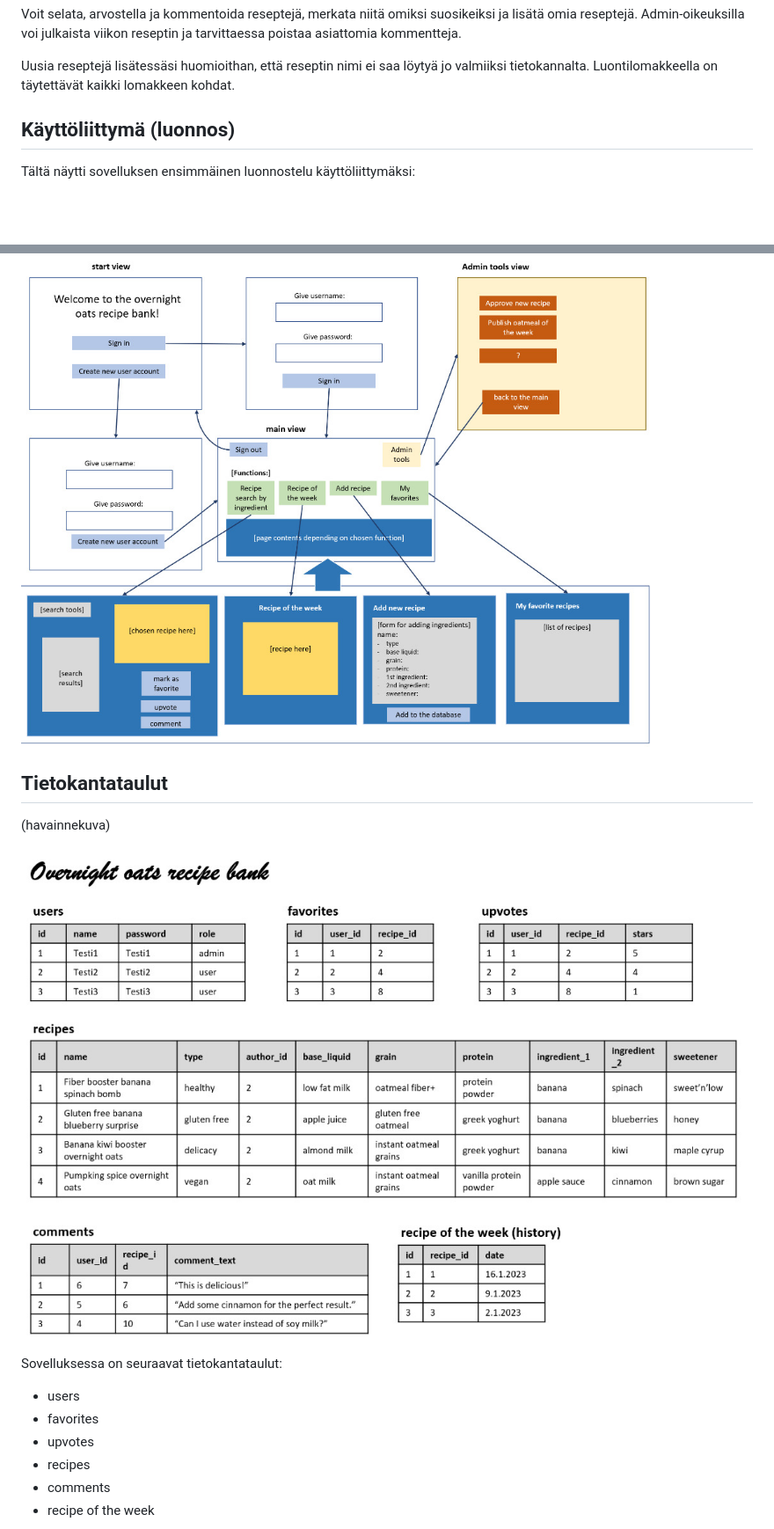
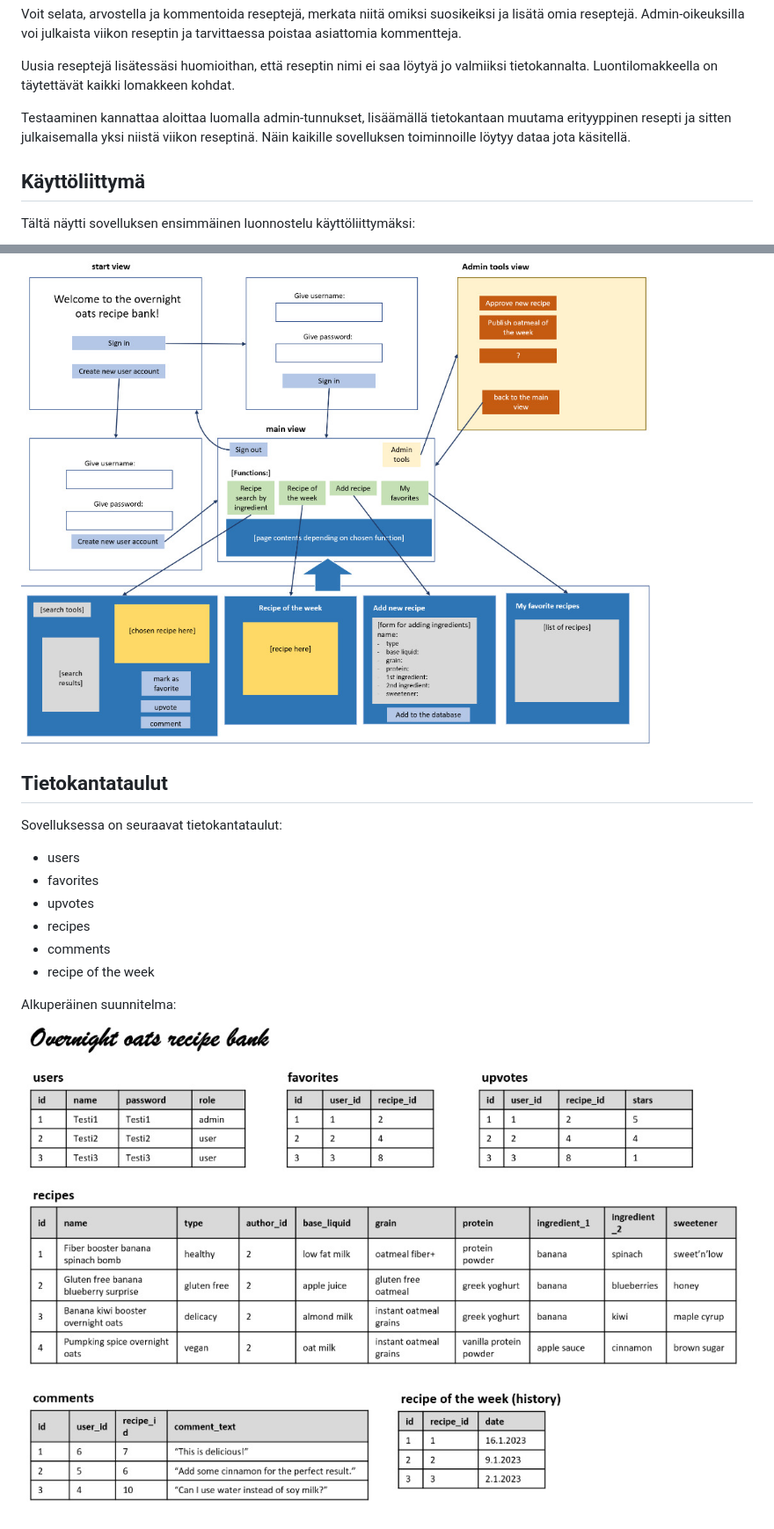
Before and after one commit to KatjaKvintus/Overnight-oats-recipe-bank, a Markdown page: README.md, 2 parts joined by grey strips. Shown at 88% size. GitHub-like rendering; blank space fills up the shorter version.

```diff
--- a/README.md
+++ b/README.md
@@ -79,19 +80,16 @@ Voit selata, arvostella ja kommentoida reseptejä, merkata niitä omiksi suosike
 
 Uusia reseptejä lisätessäsi huomioithan, että reseptin nimi ei saa löytyä jo valmiiksi tietokannalta. Luontilomakkeella on täytettävät kaikki lomakkeen kohdat.
 
+Testaaminen kannattaa aloittaa luomalla admin-tunnukset, lisäämällä tietokantaan muutama erityyppinen resepti ja sitten julkaisemalla yksi niistä viikon reseptinä. Näin kaikille sovelluksen toiminnoille löytyy dataa jota käsitellä.
 
-## Käyttöliittymä (luonnos)
+
+## Käyttöliittymä
 
 Tältä näytti sovelluksen ensimmäinen luonnostelu käyttöliittymäksi:
 
 ![](https://github.com/KatjaKvintus/Overnight-oats-recipe-bank/blob/master/documents/ui.jpeg)
 
-
-
 ## Tietokantataulut
-(havainnekuva)
-
-![](https://github.com/KatjaKvintus/Overnight-oats-recipe-bank/blob/master/documents/tables.jpeg)
 
 Sovelluksessa on seuraavat tietokantataulut:
 - users
@@ -101,4 +99,6 @@ Sovelluksessa on seuraavat tietokantataulut:
 - comments
 - recipe of the week
 
+Alkuperäinen suunnitelma:
+![](https://github.com/KatjaKvintus/Overnight-oats-recipe-bank/blob/master/documents/tables.jpeg)
 
```
Also changed, not shown: other parts of README.md (+14 -8 lines).
